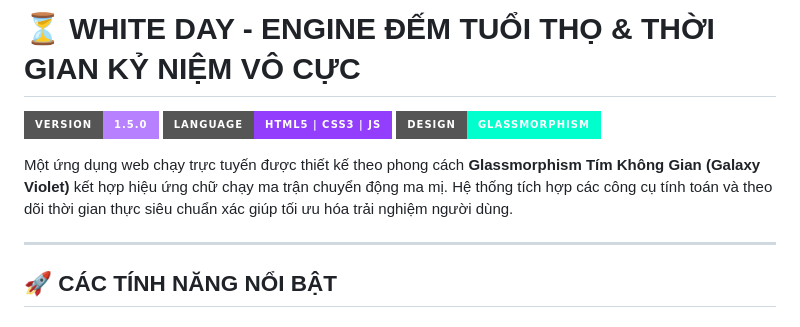
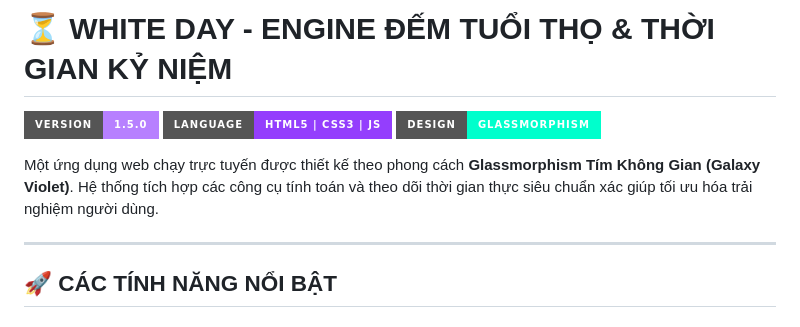
Before and after one commit to astgov/WHITE-DAY, a Markdown page: README.md, the part around the change. Rendered like a GitHub page; badges without logos.

```diff
--- a/README.md
+++ b/README.md
@@ -1,10 +1,10 @@
-# ⏳ WHITE DAY - ENGINE ĐẾM TUỔI THỌ & THỜI GIAN KỶ NIỆM VÔ CỰC
+# ⏳ WHITE DAY - ENGINE ĐẾM TUỔI THỌ & THỜI GIAN KỶ NIỆM
 
 [![Version](https://img.shields.io/badge/version-1.5.0-b780ff?style=for-the-badge)](https://github.com/astgov/WHITE-DAY)
 [![Language](https://img.shields.io/badge/Language-HTML5%20%7C%20CSS3%20%7C%20JS-943efd?style=for-the-badge)](https://github.com/astgov/WHITE-DAY)
 [![Style](https://img.shields.io/badge/Design-Glassmorphism-00ffcc?style=for-the-badge)](https://github.com/astgov/WHITE-DAY)
 
-Một ứng dụng web chạy trực tuyến được thiết kế theo phong cách **Glassmorphism Tím Không Gian (Galaxy Violet)** kết hợp hiệu ứng chữ chạy ma trận chuyển động ma mị. Hệ thống tích hợp các công cụ tính toán và theo dõi thời gian thực siêu chuẩn xác giúp tối ưu hóa trải nghiệm người dùng.
+Một ứng dụng web chạy trực tuyến được thiết kế theo phong cách **Glassmorphism Tím Không Gian (Galaxy Violet)**. Hệ thống tích hợp các công cụ tính toán và theo dõi thời gian thực siêu chuẩn xác giúp tối ưu hóa trải nghiệm người dùng.
 
 ---
 
```
